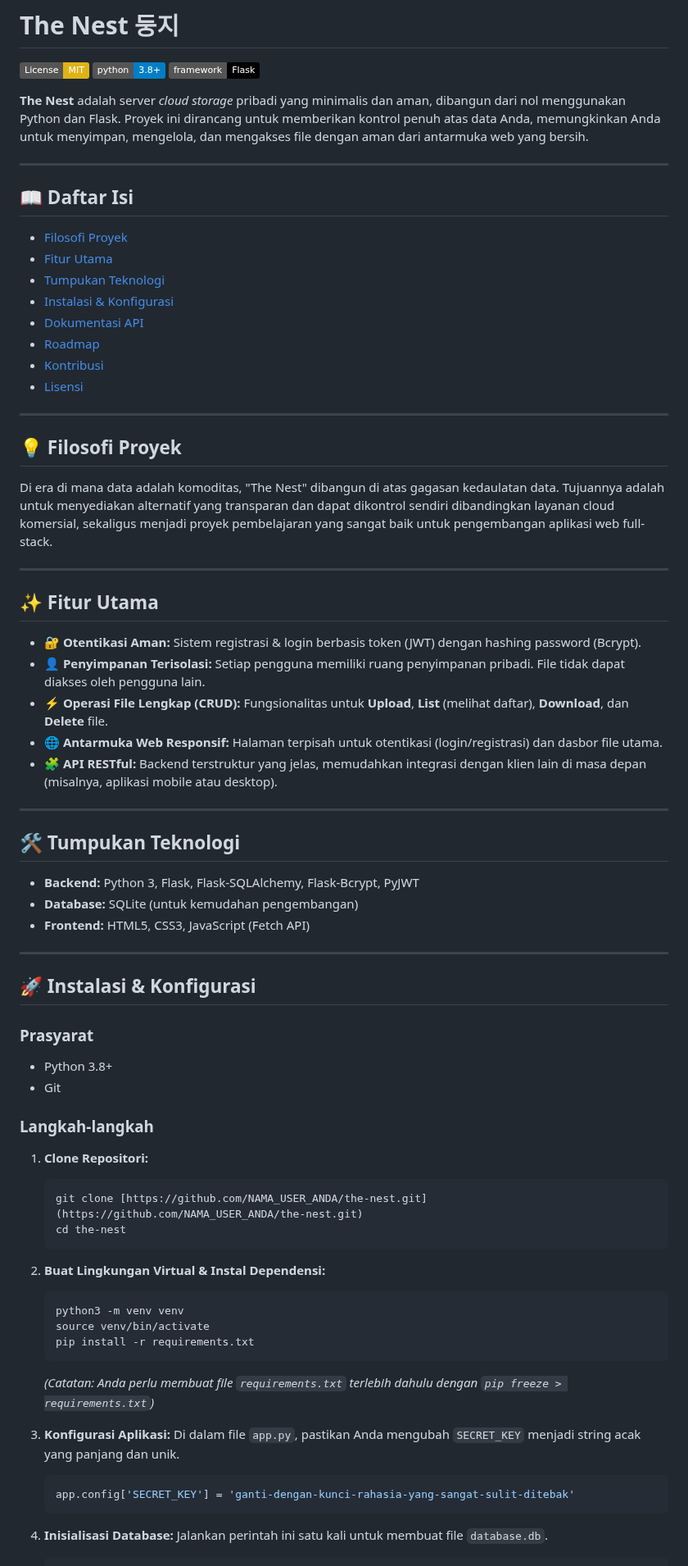
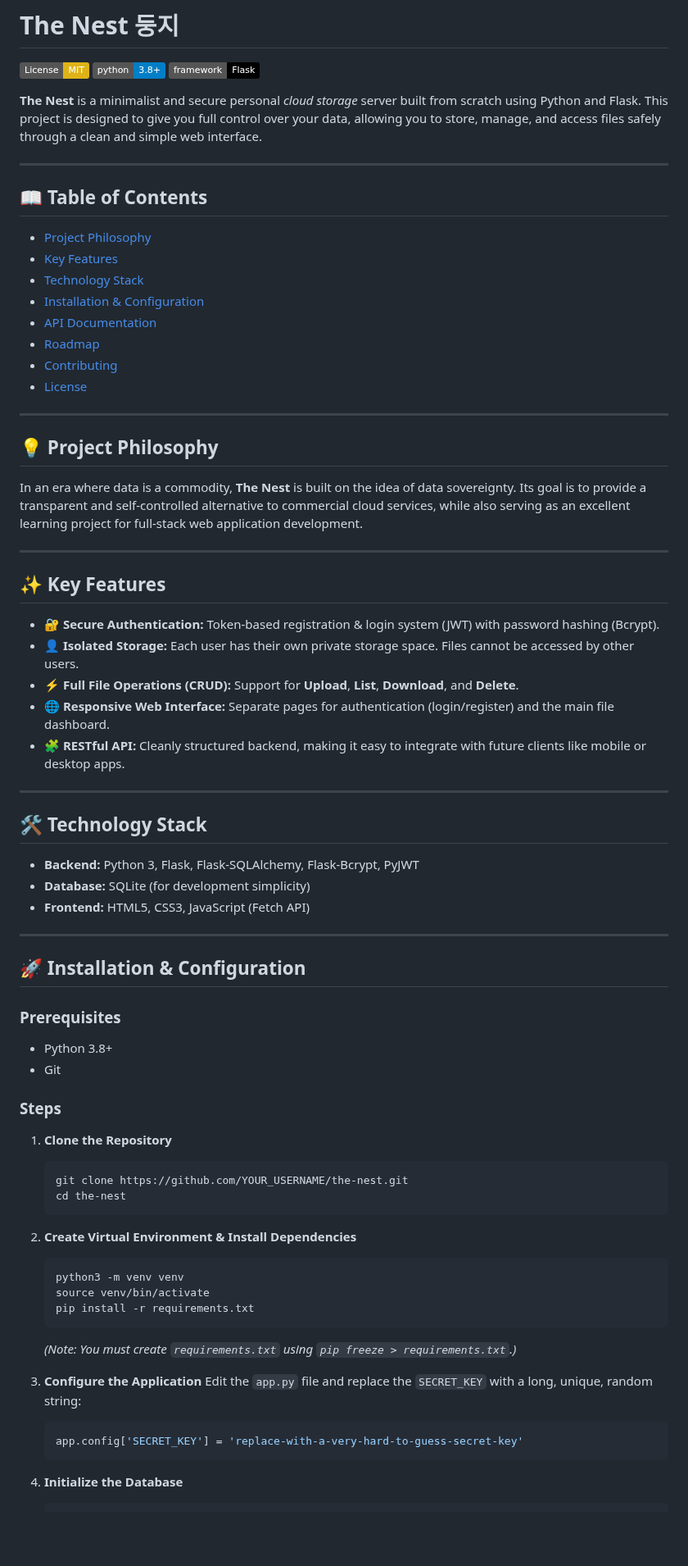
Before and after one commit to bintangdemarta/The-Nest, a Markdown page: README.md, the part around one of its changes. Shown at 82% size. GitHub-like rendering; badges without logos; blank space fills up the shorter version.

Commit message:
translate readme.md

````diff
--- a/README.md
+++ b/README.md
@@ -4,65 +4,70 @@
 ![Python Version](https://img.shields.io/badge/python-3.8+-blue.svg)
 ![Framework](https://img.shields.io/badge/framework-Flask-black.svg)
 
-**The Nest** adalah server *cloud storage* pribadi yang minimalis dan aman, dibangun dari nol menggunakan Python dan Flask. Proyek ini dirancang untuk memberikan kontrol penuh atas data Anda, memungkinkan Anda untuk menyimpan, mengelola, dan mengakses file dengan aman dari antarmuka web yang bersih.
+**The Nest** is a minimalist and secure personal *cloud storage* server built from scratch using Python and Flask. This project is designed to give you full control over your data, allowing you to store, manage, and access files safely through a clean and simple web interface.
 
 ---
-## 📖 Daftar Isi
-- [Filosofi Proyek](#-filosofi-proyek)
-- [Fitur Utama](#-fitur-utama)
-- [Tumpukan Teknologi](#-tumpukan-teknologi)
-- [Instalasi & Konfigurasi](#-instalasi--konfigurasi)
-- [Dokumentasi API](#-dokumentasi-api)
+
+## 📖 Table of Contents
+- [Project Philosophy](#-project-philosophy)
+- [Key Features](#-key-features)
+- [Technology Stack](#-technology-stack)
+- [Installation & Configuration](#-installation--configuration)
+- [API Documentation](#-api-documentation)
 - [Roadmap](#-roadmap)
-- [Kontribusi](#-kontribusi)
-- [Lisensi](#-lisensi)
+- [Contributing](#-contributing)
+- [License](#-license)
 
 ---
-## 💡 Filosofi Proyek
-Di era di mana data adalah komoditas, "The Nest" dibangun di atas gagasan kedaulatan data. Tujuannya adalah untuk menyediakan alternatif yang transparan dan dapat dikontrol sendiri dibandingkan layanan cloud komersial, sekaligus menjadi proyek pembelajaran yang sangat baik untuk pengembangan aplikasi web full-stack.
+
+## 💡 Project Philosophy
+In an era where data is a commodity, **The Nest** is built on the idea of data sovereignty. Its goal is to provide a transparent and self-controlled alternative to commercial cloud services, while also serving as an excellent learning project for full-stack web application development.
 
 ---
-## ✨ Fitur Utama
-- **🔐 Otentikasi Aman:** Sistem registrasi & login berbasis token (JWT) dengan hashing password (Bcrypt).
-- **👤 Penyimpanan Terisolasi:** Setiap pengguna memiliki ruang penyimpanan pribadi. File tidak dapat diakses oleh pengguna lain.
-- **⚡ Operasi File Lengkap (CRUD):** Fungsionalitas untuk **Upload**, **List** (melihat daftar), **Download**, dan **Delete** file.
-- **🌐 Antarmuka Web Responsif:** Halaman terpisah untuk otentikasi (login/registrasi) dan dasbor file utama.
-- **🧩 API RESTful:** Backend terstruktur yang jelas, memudahkan integrasi dengan klien lain di masa depan (misalnya, aplikasi mobile atau desktop).
+
+## ✨ Key Features
+- **🔐 Secure Authentication:** Token-based registration & login system (JWT) with password hashing (Bcrypt).
+- **👤 Isolated Storage:** Each user has their own private storage space. Files cannot be accessed by other users.
+- **⚡ Full File Operations (CRUD):** Support for **Upload**, **List**, **Download**, and **Delete**.
+- **🌐 Responsive Web Interface:** Separate pages for authentication (login/register) and the main file dashboard.
+- **🧩 RESTful API:** Cleanly structured backend, making it easy to integrate with future clients like mobile or desktop apps.
 
 ---
-## 🛠️ Tumpukan Teknologi
+
+## 🛠️ Technology Stack
 * **Backend:** Python 3, Flask, Flask-SQLAlchemy, Flask-Bcrypt, PyJWT
-* **Database:** SQLite (untuk kemudahan pengembangan)
+* **Database:** SQLite (for development simplicity)
 * **Frontend:** HTML5, CSS3, JavaScript (Fetch API)
 
 ---
-## 🚀 Instalasi & Konfigurasi
 
-### Prasyarat
+## 🚀 Installation & Configuration
+
+### Prerequisites
 - Python 3.8+
 - Git
 
-### Langkah-langkah
-1.  **Clone Repositori:**
+### Steps
+
+1. **Clone the Repository**
     ```bash
-    git clone [https://github.com/NAMA_USER_ANDA/the-nest.git](https://github.com/NAMA_USER_ANDA/the-nest.git)
+    git clone https://github.com/YOUR_USERNAME/the-nest.git
     cd the-nest
     ```
 
-2.  **Buat Lingkungan Virtual & Instal Dependensi:**
+2. **Create Virtual Environment & Install Dependencies**
     ```bash
     python3 -m venv venv
     source venv/bin/activate
     pip install -r requirements.txt
     ```
-    *(Catatan: Anda perlu membuat file `requirements.txt` terlebih dahulu dengan `pip freeze > requirements.txt`)*
+    *(Note: You must create `requirements.txt` using `pip freeze > requirements.txt`.)*
 
-3.  **Konfigurasi Aplikasi:**
-    Di dalam file `app.py`, pastikan Anda mengubah `SECRET_KEY` menjadi string acak yang panjang dan unik.
+3. **Configure the Application**
+    Edit the `app.py` file and replace the `SECRET_KEY` with a long, unique, random string:
     ```python
-    app.config['SECRET_KEY'] = 'ganti-dengan-kunci-rahasia-yang-sangat-sulit-ditebak'
+    app.config['SECRET_KEY'] = 'replace-with-a-very-hard-to-guess-secret-key'
     ```
 
-4.  **Inisialisasi Database:**
-    Jalankan perintah ini satu kali untuk membuat file `database.db`.
+4. **Initialize the Database**
     ```bash
````
Also changed, not shown: other parts of README.md (+37 -23 lines).
